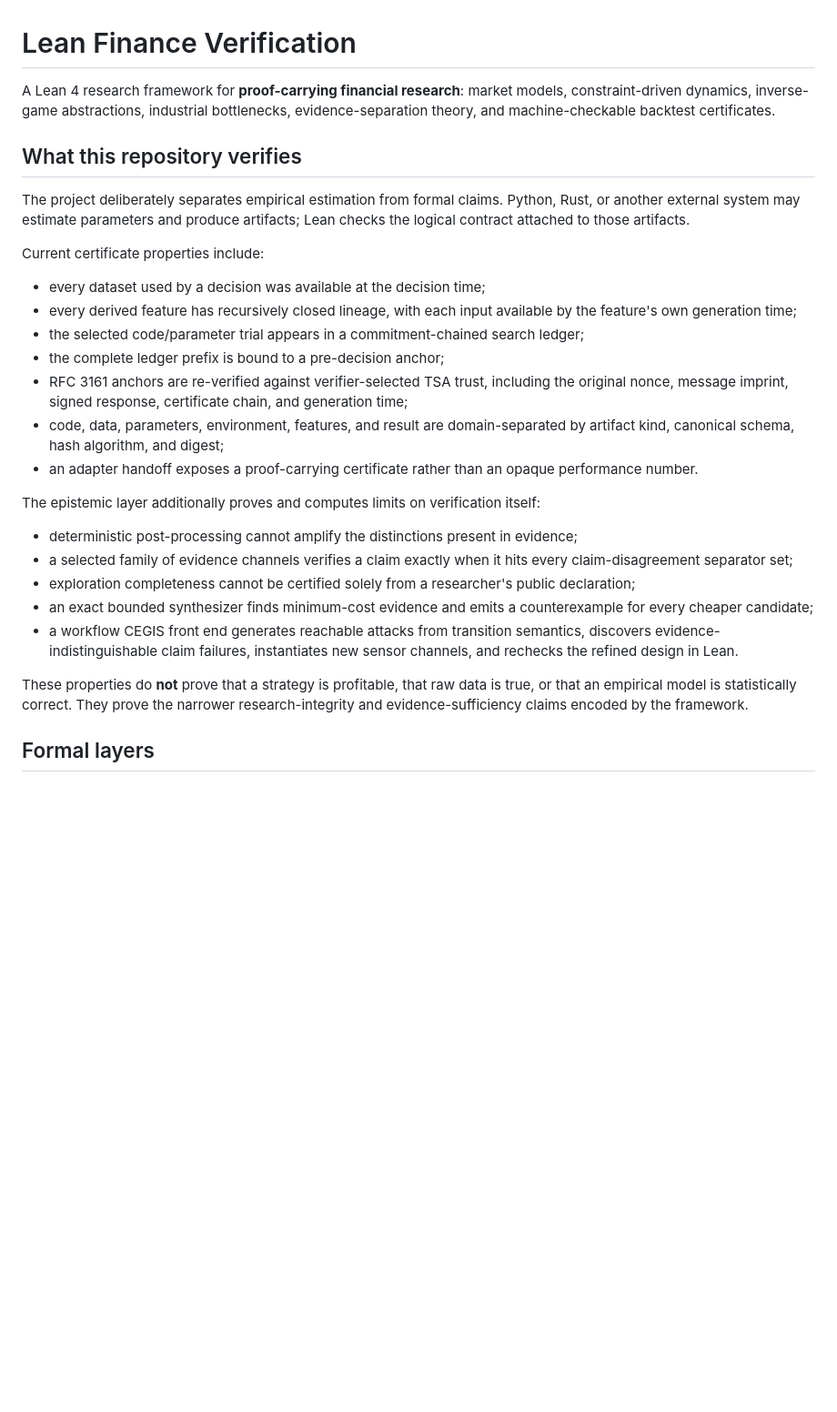
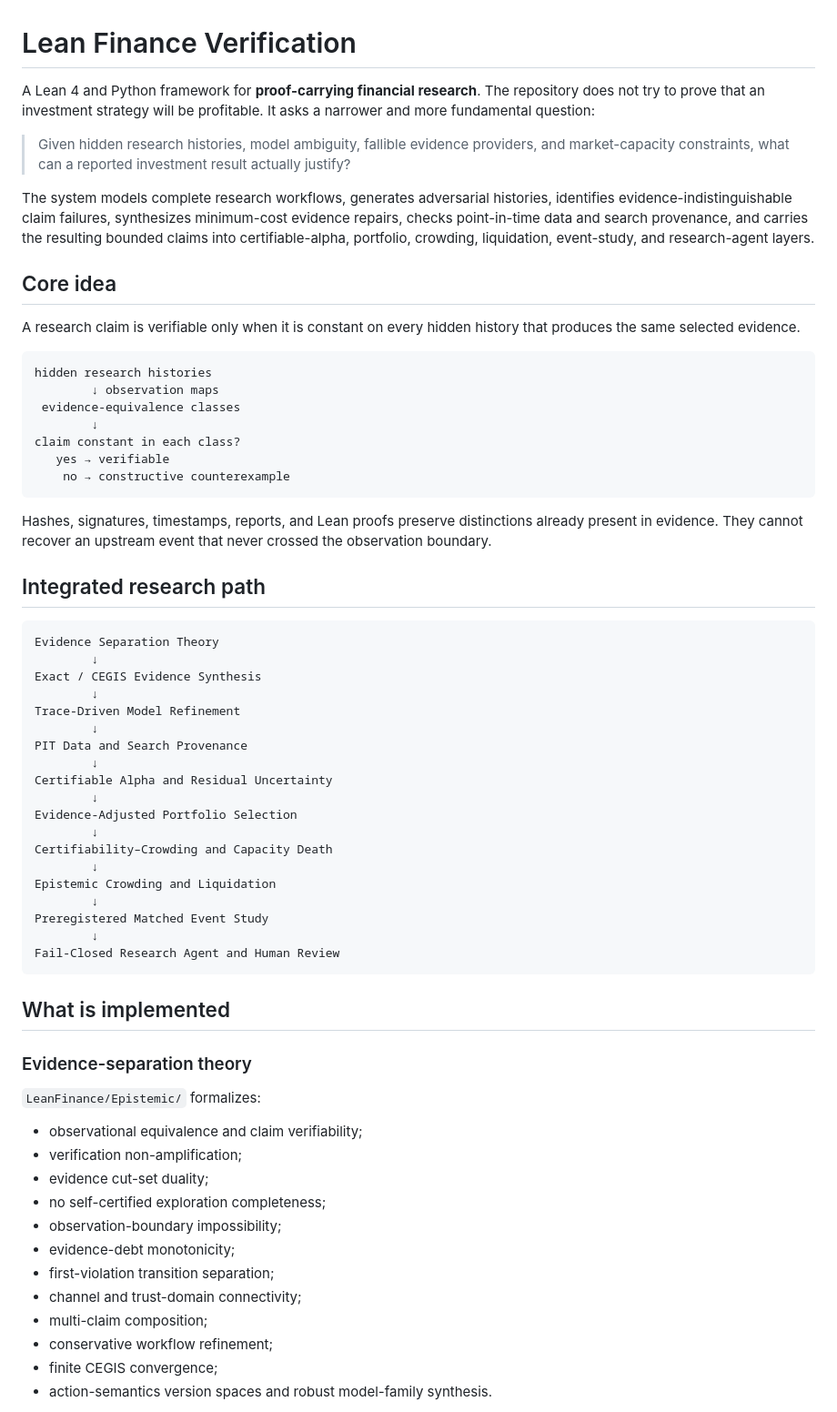
Before and after one commit to dmbs335/lean-finance-verification, a Markdown page: README.md, the part around one of its changes. Shown at 91% size. Drawn GitHub-style; blank space fills up the shorter version.

````diff
--- a/README.md
+++ b/README.md
@@ -1,45 +1,67 @@
 # Lean Finance Verification
 
-A Lean 4 research framework for **proof-carrying financial research**: market models,
-constraint-driven dynamics, inverse-game abstractions, industrial bottlenecks,
-evidence-separation theory, and machine-checkable backtest certificates.
+A Lean 4 and Python framework for **proof-carrying financial research**. The repository does not try to prove that an investment strategy will be profitable. It asks a narrower and more fundamental question:
 
-## What this repository verifies
+> Given hidden research histories, model ambiguity, fallible evidence providers, and market-capacity constraints, what can a reported investment result actually justify?
 
-The project deliberately separates empirical estimation from formal claims. Python,
-Rust, or another external system may estimate parameters and produce artifacts; Lean
-checks the logical contract attached to those artifacts.
+The system models complete research workflows, generates adversarial histories, identifies evidence-indistinguishable claim failures, synthesizes minimum-cost evidence repairs, checks point-in-time data and search provenance, and carries the resulting bounded claims into certifiable-alpha, portfolio, crowding, liquidation, event-study, and research-agent layers.
 
-Current certificate properties include:
+## Core idea
 
-- every dataset used by a decision was available at the decision time;
-- every derived feature has recursively closed lineage, with each input available by
-  the feature's own generation time;
-- the selected code/parameter trial appears in a commitment-chained search ledger;
-- the complete ledger prefix is bound to a pre-decision anchor;
-- RFC 3161 anchors are re-verified against verifier-selected TSA trust, including the
-  original nonce, message imprint, signed response, certificate chain, and generation
-  time;
-- code, data, parameters, environment, features, and result are domain-separated by
-  artifact kind, canonical schema, hash algorithm, and digest;
-- an adapter handoff exposes a proof-carrying certificate rather than an opaque
-  performance number.
+A research claim is verifiable only when it is constant on every hidden history that produces the same selected evidence.
 
-The epistemic layer additionally proves and computes limits on verification itself:
+```text
+hidden research histories
+        ↓ observation maps
+ evidence-equivalence classes
+        ↓
+claim constant in each class?
+   yes → verifiable
+    no → constructive counterexample
+```
 
-- deterministic post-processing cannot amplify the distinctions present in evidence;
-- a selected family of evidence channels verifies a claim exactly when it hits every
-  claim-disagreement separator set;
-- exploration completeness cannot be certified solely from a researcher's public
-  declaration;
-- an exact bounded synthesizer finds minimum-cost evidence and emits a counterexample
-  for every cheaper candidate;
-- a workflow CEGIS front end generates reachable attacks from transition semantics,
-  discovers evidence-indistinguishable claim failures, instantiates new sensor
-  channels, and rechecks the refined design in Lean.
+Hashes, signatures, timestamps, reports, and Lean proofs preserve distinctions already present in evidence. They cannot recover an upstream event that never crossed the observation boundary.
 
-These properties do **not** prove that a strategy is profitable, that raw data is true,
-or that an empirical model is statistically correct. They prove the narrower
-research-integrity and evidence-sufficiency claims encoded by the framework.
+## Integrated research path
 
-## Formal layers
+```text
+Evidence Separation Theory
+        ↓
+Exact / CEGIS Evidence Synthesis
+        ↓
+Trace-Driven Model Refinement
+        ↓
+PIT Data and Search Provenance
+        ↓
+Certifiable Alpha and Residual Uncertainty
+        ↓
+Evidence-Adjusted Portfolio Selection
+        ↓
+Certifiability–Crowding and Capacity Death
+        ↓
+Epistemic Crowding and Liquidation
+        ↓
+Preregistered Matched Event Study
+        ↓
+Fail-Closed Research Agent and Human Review
+```
+
+## What is implemented
+
+### Evidence-separation theory
+
+`LeanFinance/Epistemic/` formalizes:
+
+- observational equivalence and claim verifiability;
+- verification non-amplification;
+- evidence cut-set duality;
+- no self-certified exploration completeness;
+- observation-boundary impossibility;
+- evidence-debt monotonicity;
+- first-violation transition separation;
+- channel and trust-domain connectivity;
+- multi-claim composition;
+- conservative workflow refinement;
+- finite CEGIS convergence;
+- action-semantics version spaces and robust model-family synthesis.
+
````
Also changed, not shown: other parts of README.md (+220 -112 lines).
